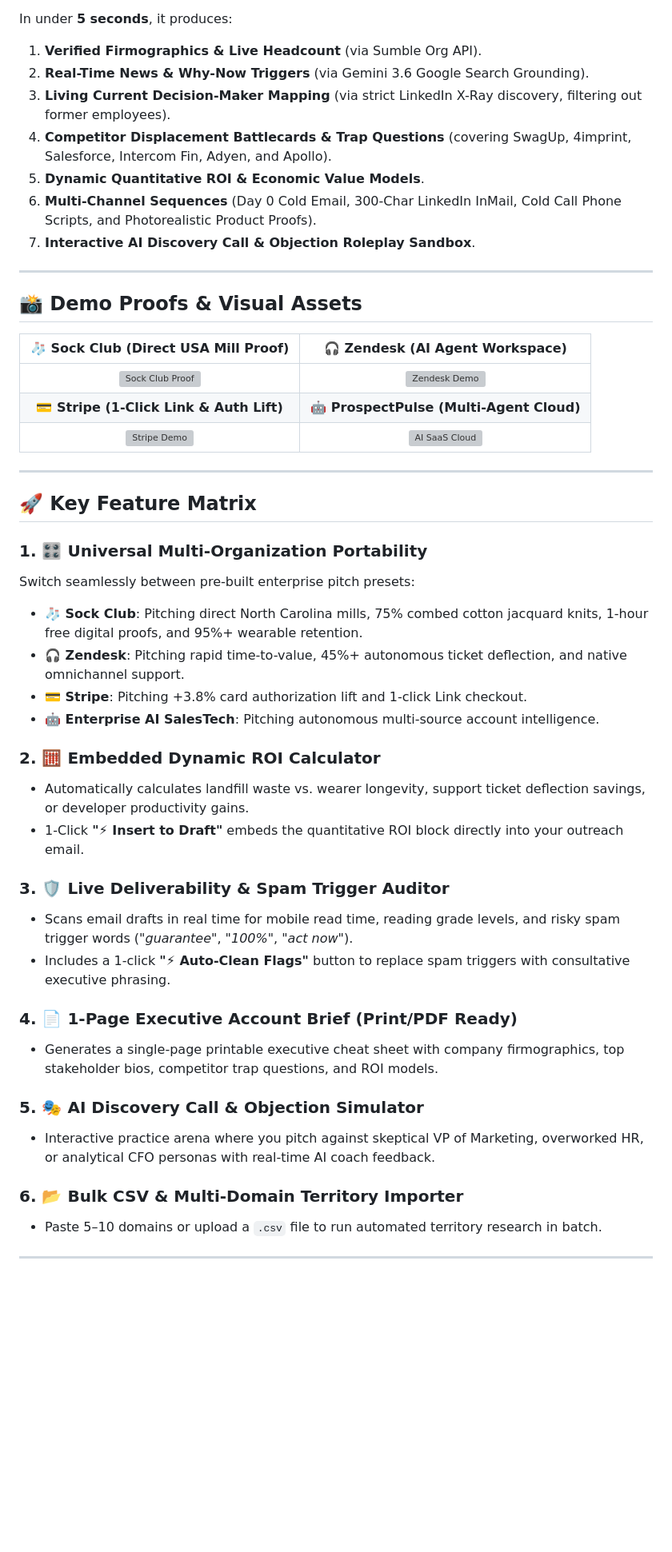
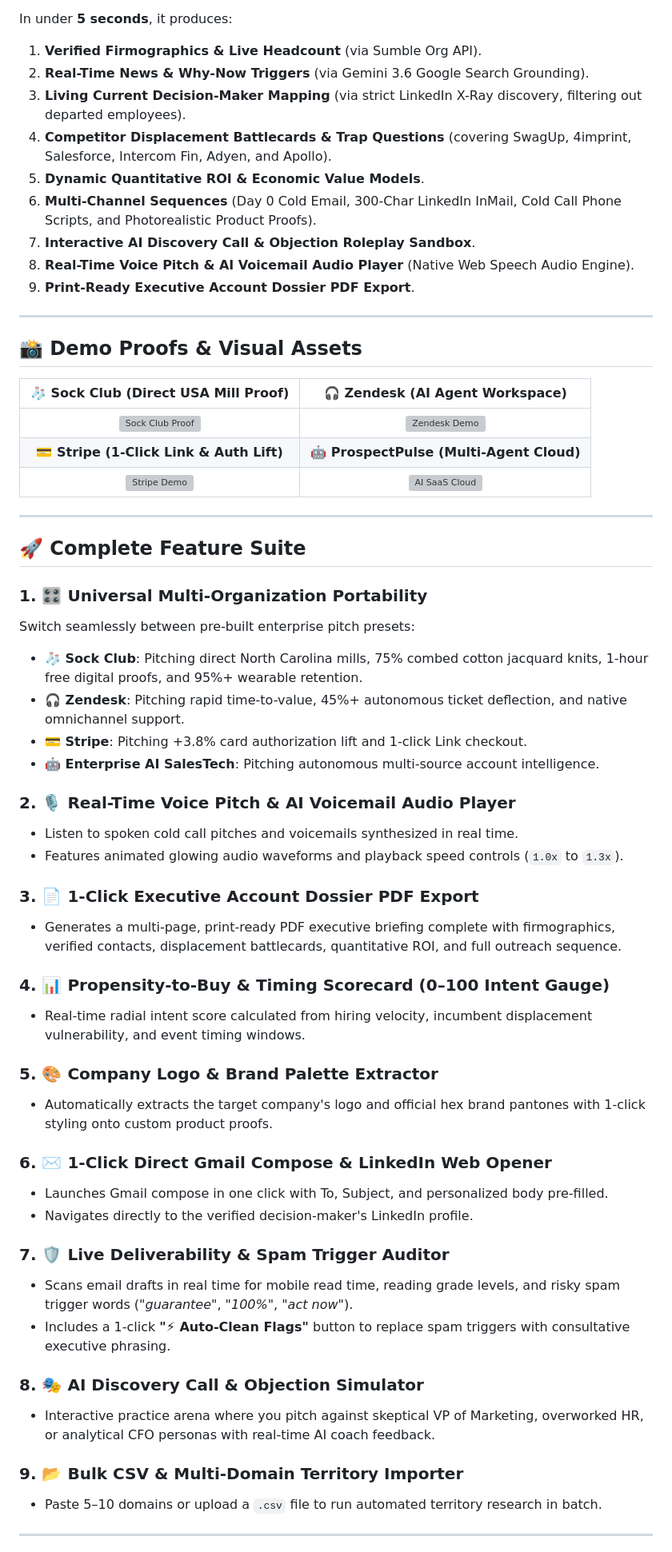
Before and after one commit to ElChiboZD/ProspectPulse-AI---Autonomous-Account-Intelligence-Multi-Channel-Outreach-Studio-, a Markdown page: README.md, the part around one of its changes. Shown at 80% size. Drawn GitHub-style; blank space fills up the shorter version; grey boxes are pictures that could not be loaded.

Commit message:
Complete platform update: Voice synthesis player, PDF dossier export, Intent scorecard, and full documentation

```diff
--- a/README.md
+++ b/README.md
@@ -17,11 +17,13 @@ Developed with precision by **[@ElChibo](https://github.com/ElChibo)**
 In under **5 seconds**, it produces:
 1. **Verified Firmographics & Live Headcount** (via Sumble Org API).
 2. **Real-Time News & Why-Now Triggers** (via Gemini 3.6 Google Search Grounding).
-3. **Living Current Decision-Maker Mapping** (via strict LinkedIn X-Ray discovery, filtering out former employees).
+3. **Living Current Decision-Maker Mapping** (via strict LinkedIn X-Ray discovery, filtering out departed employees).
 4. **Competitor Displacement Battlecards & Trap Questions** (covering SwagUp, 4imprint, Salesforce, Intercom Fin, Adyen, and Apollo).
 5. **Dynamic Quantitative ROI & Economic Value Models**.
 6. **Multi-Channel Sequences** (Day 0 Cold Email, 300-Char LinkedIn InMail, Cold Call Phone Scripts, and Photorealistic Product Proofs).
 7. **Interactive AI Discovery Call & Objection Roleplay Sandbox**.
+8. **Real-Time Voice Pitch & AI Voicemail Audio Player** (Native Web Speech Audio Engine).
+9. **Print-Ready Executive Account Dossier PDF Export**.
 
 ---
 
@@ -35,7 +37,7 @@ In under **5 seconds**, it produces:
 
 ---
 
-## 🚀 Key Feature Matrix
+## 🚀 Complete Feature Suite
 
 ### 1. 🎛️ Universal Multi-Organization Portability
 Switch seamlessly between pre-built enterprise pitch presets:
@@ -44,21 +46,31 @@ Switch seamlessly between pre-built enterprise pitch presets:
 * **💳 Stripe**: Pitching +3.8% card authorization lift and 1-click Link checkout.
 * **🤖 Enterprise AI SalesTech**: Pitching autonomous multi-source account intelligence.
 
-### 2. 🧮 Embedded Dynamic ROI Calculator
-* Automatically calculates landfill waste vs. wearer longevity, support ticket deflection savings, or developer productivity gains.
-* 1-Click **"⚡ Insert to Draft"** embeds the quantitative ROI block directly into your outreach email.
+### 2. 🎙️ Real-Time Voice Pitch & AI Voicemail Audio Player
+* Listen to spoken cold call pitches and voicemails synthesized in real time.
+* Features animated glowing audio waveforms and playback speed controls (`1.0x` to `1.3x`).
 
-### 3. 🛡️ Live Deliverability & Spam Trigger Auditor
+### 3. 📄 1-Click Executive Account Dossier PDF Export
+* Generates a multi-page, print-ready PDF executive briefing complete with firmographics, verified contacts, displacement battlecards, quantitative ROI, and full outreach sequence.
+
+### 4. 📊 Propensity-to-Buy & Timing Scorecard (0–100 Intent Gauge)
+* Real-time radial intent score calculated from hiring velocity, incumbent displacement vulnerability, and event timing windows.
+
+### 5. 🎨 Company Logo & Brand Palette Extractor
+* Automatically extracts the target company's logo and official hex brand pantones with 1-click styling onto custom product proofs.
+
+### 6. ✉️ 1-Click Direct Gmail Compose & LinkedIn Web Opener
+* Launches Gmail compose in one click with To, Subject, and personalized body pre-filled.
+* Navigates directly to the verified decision-maker's LinkedIn profile.
+
+### 7. 🛡️ Live Deliverability & Spam Trigger Auditor
 * Scans email drafts in real time for mobile read time, reading grade levels, and risky spam trigger words (*"guarantee"*, *"100%"*, *"act now"*).
 * Includes a 1-click **"⚡ Auto-Clean Flags"** button to replace spam triggers with consultative executive phrasing.
 
-### 4. 📄 1-Page Executive Account Brief (Print/PDF Ready)
-* Generates a single-page printable executive cheat sheet with company firmographics, top stakeholder bios, competitor trap questions, and ROI models.
-
-### 5. 🎭 AI Discovery Call & Objection Simulator
+### 8. 🎭 AI Discovery Call & Objection Simulator
 * Interactive practice arena where you pitch against skeptical VP of Marketing, overworked HR, or analytical CFO personas with real-time AI coach feedback.
 
-### 6. 📂 Bulk CSV & Multi-Domain Territory Importer
+### 9. 📂 Bulk CSV & Multi-Domain Territory Importer
 * Paste 5–10 domains or upload a `.csv` file to run automated territory research in batch.
 
 ---
```
Also changed, not shown: other parts of README.md (+4 -3 lines).
